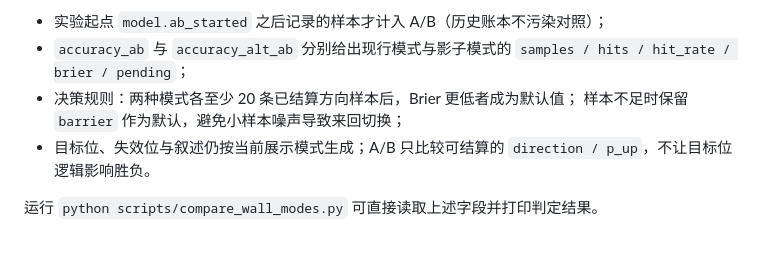
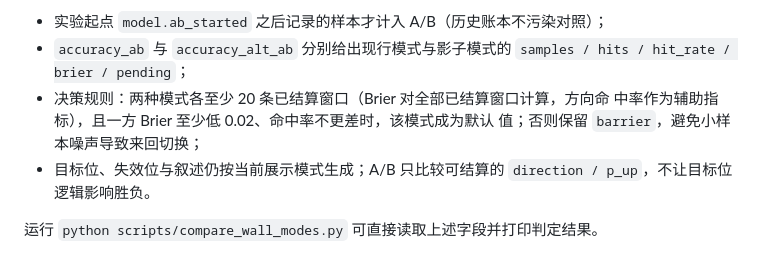
Before and after one commit to kfat77/least-resistance, a Markdown page: docs/methodology.md, the part around the change. GitHub-like rendering.

```diff
--- a/docs/methodology.md
+++ b/docs/methodology.md
@@ -189,8 +189,9 @@ Brier 分数使用 `(p_up - outcome)²`，越低越好；它同时惩罚过度
 - 实验起点 `model.ab_started` 之后记录的样本才计入 A/B（历史账本不污染对照）；
 - `accuracy_ab` 与 `accuracy_alt_ab` 分别给出现行模式与影子模式的
   `samples / hits / hit_rate / brier / pending`；
-- 决策规则：两种模式各至少 20 条已结算方向样本后，Brier 更低者成为默认值；
-  样本不足时保留 `barrier` 作为默认，避免小样本噪声导致来回切换；
+- 决策规则：两种模式各至少 20 条已结算窗口（Brier 对全部已结算窗口计算，方向命
+  中率作为辅助指标），且一方 Brier 至少低 0.02、命中率不更差时，该模式成为默认
+  值；否则保留 `barrier`，避免小样本噪声导致来回切换；
 - 目标位、失效位与叙述仍按当前展示模式生成；A/B 只比较可结算的
   `direction / p_up`，不让目标位逻辑影响胜负。
 
```
Also changed, not shown: README.md (+16 -3 lines), screenshots/pages-online.png, 1 other file.
